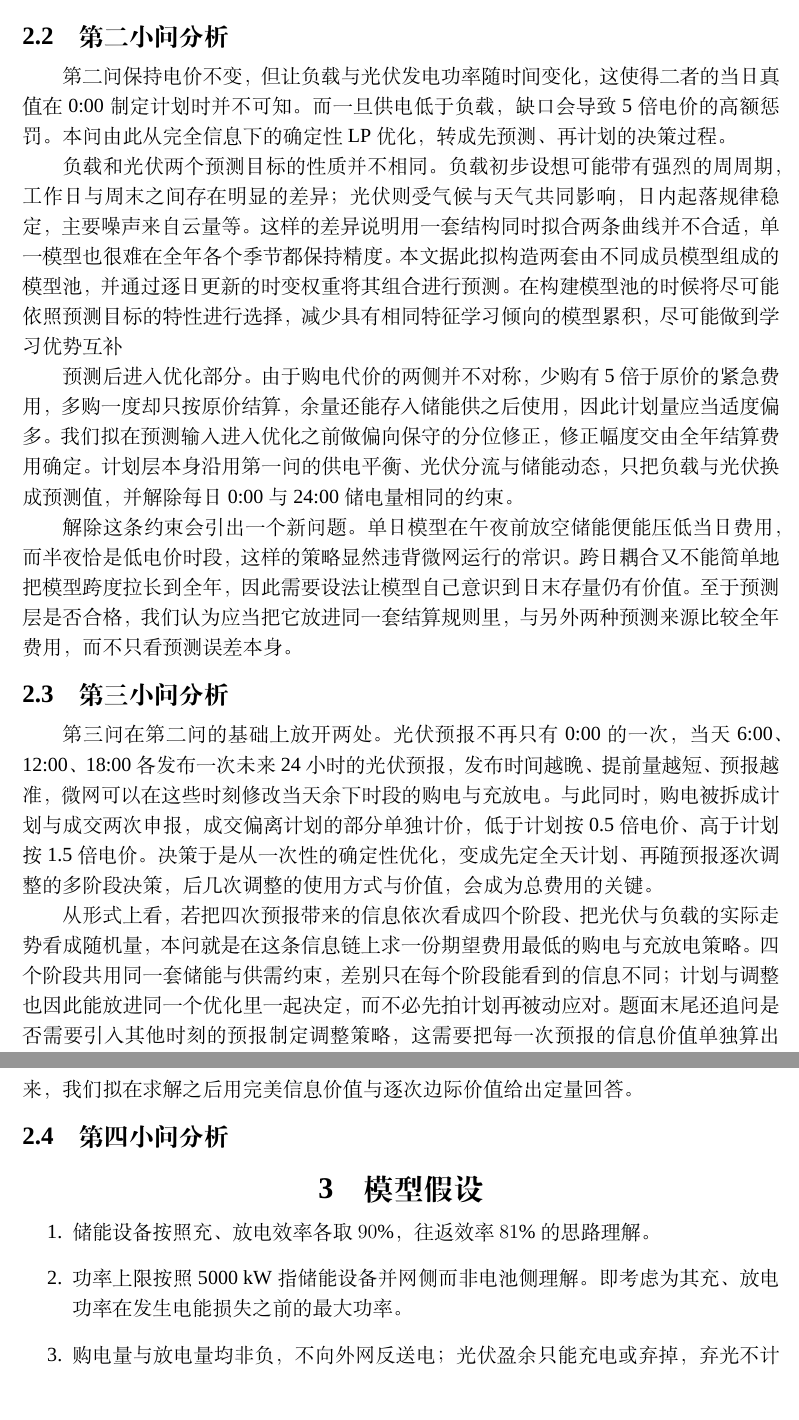
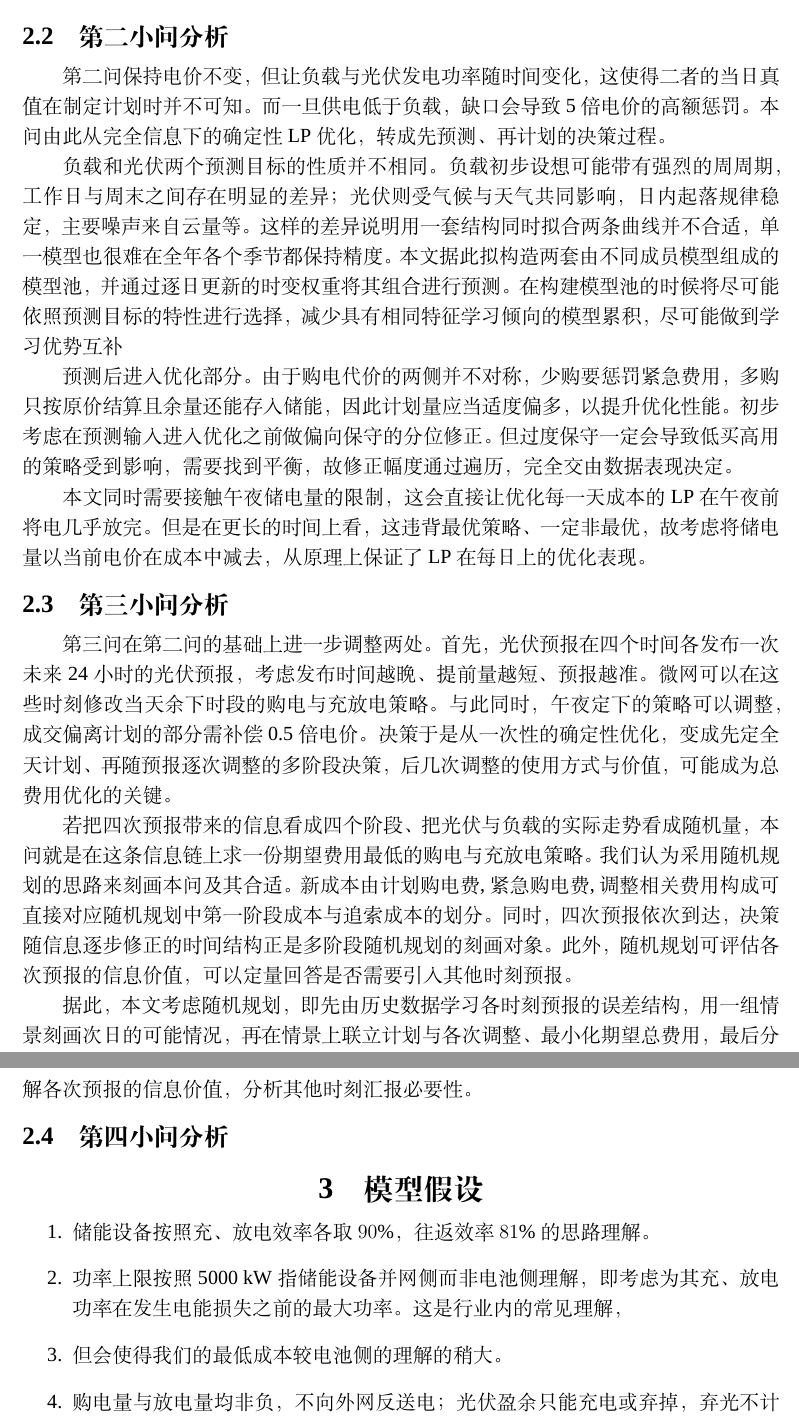
Before and after one commit to jerryloopback-hash/20260910-MMcompetition, a LaTeX document (C题/outcome/Cpaper.tex): two parts of pages 2 and 3 of 29, joined at a grey line, cut so that both start at the same text. Compiled offline with XeLaTeX; a missing font is replaced by an installed copy or a similar font.

Commit message:
p1-p3 问题分析 final

```diff
--- a/C题/outcome/Cpaper.tex
+++ b/C题/outcome/Cpaper.tex
@@ -81,7 +81,7 @@
 
 \subsection{第二小问分析}
 
-第二问保持电价不变，但让负载与光伏发电功率随时间变化，这使得二者的当日真值在 0:00 制定计划时并不可知。
+第二问保持电价不变，但让负载与光伏发电功率随时间变化，这使得二者的当日真值在制定计划时并不可知。
 而一旦供电低于负载，缺口会导致5倍电价的高额惩罚。本问由此从完全信息下的确定性LP优化，转成先预测、再计划的决策过程。
 
 负载和光伏两个预测目标的性质并不相同。负载初步设想可能带有强烈的周周期，工作日与周末之间存在明显的差异；光伏则受气候与天气共同影响，
@@ -89,15 +89,32 @@
 单一模型也很难在全年各个季节都保持精度。本文据此拟构造两套由不同成员模型组成的模型池，并通过逐日更新的时变权重将其组合进行预测。在构建模型池的时候将尽可能依照预测目标的特性进行选择，
 减少具有相同特征学习倾向的模型累积，尽可能做到学习优势互补
 
-预测后进入优化部分。由于购电代价的两侧并不对称，少购有5倍于原价的紧急费用，多购一度却只按原价结算，余量还能存入储能供之后使用，因此计划量应当适度偏多。我们拟在预测输入进入优化之前做偏向保守的分位修正，修正幅度交由全年结算费用确定。计划层本身沿用第一问的供电平衡、光伏分流与储能动态，只把负载与光伏换成预测值，并解除每日 0:00 与 24:00 储电量相同的约束。
+预测后进入优化部分。由于购电代价的两侧并不对称，少购要惩罚紧急费用，多购只按原价结算且余量还能存入储能，
+因此计划量应当适度偏多，以提升优化性能。初步考虑在预测输入进入优化之前做偏向保守的分位修正。但过度保守一定会导致低买高用的策略受到影响，需要找到平衡，
+故修正幅度通过遍历，完全交由数据表现决定。
 
-解除这条约束会引出一个新问题。单日模型在午夜前放空储能便能压低当日费用，而半夜恰是低电价时段，这样的策略显然违背微网运行的常识。跨日耦合又不能简单地把模型跨度拉长到全年，因此需要设法让模型自己意识到日末存量仍有价值。至于预测层是否合格，我们认为应当把它放进同一套结算规则里，与另外两种预测来源比较全年费用，而不只看预测误差本身。
+本文同时需要接触午夜储电量的限制，这会直接让优化每一天成本的LP
+在午夜前将电几乎放完。但是在更长的时间上看，这违背最优策略、一定非最优，故考虑将储电量以当前电价在成本中减去，从原理上保证了LP在每日
+上的优化表现。
 
 \subsection{第三小问分析}
 
-第三问在第二问的基础上放开两处。光伏预报不再只有 0:00 的一次，当天 6:00、12:00、18:00 各发布一次未来 24 小时的光伏预报，发布时间越晚、提前量越短、预报越准，微网可以在这些时刻修改当天余下时段的购电与充放电。与此同时，购电被拆成计划与成交两次申报，成交偏离计划的部分单独计价，低于计划按 0.5 倍电价、高于计划按 1.5 倍电价。决策于是从一次性的确定性优化，变成先定全天计划、再随预报逐次调整的多阶段决策，后几次调整的使用方式与价值，会成为总费用的关键。
+第三问在第二问的基础上进一步调整两处。
+首先，光伏预报在四个时间各发布一次未来 24 小时的光伏预报，考虑发布时间越晚、提前量越短、预报越准。
+微网可以在这些时刻修改当天余下时段的购电与充放电策略。
+与此同时，午夜定下的策略可以调整，成交偏离计划的部分需补偿0.5倍电价。决策于是从一次性的确定性优化，变成先定全天计划、
+再随预报逐次调整的多阶段决策，后几次调整的使用方式与价值，可能成为总费用优化的关键。
 
-从形式上看，若把四次预报带来的信息依次看成四个阶段、把光伏与负载的实际走势看成随机量，本问就是在这条信息链上求一份期望费用最低的购电与充放电策略。四个阶段共用同一套储能与供需约束，差别只在每个阶段能看到的信息不同；计划与调整也因此能放进同一个优化里一起决定，而不必先拍计划再被动应对。题面末尾还追问是否需要引入其他时刻的预报制定调整策略，这需要把每一次预报的信息价值单独算出来，我们拟在求解之后用完美信息价值与逐次边际价值给出定量回答。
+若把四次预报带来的信息看成四个阶段、把光伏与负载的实际走势看成随机量，
+本问就是在这条信息链上求一份期望费用最低的购电与充放电策略。我们认为采用随机规划的思路来刻画本问及其合适。
+新成本由计划购电费,紧急购电费,调整相关费用构成可直接对应随机规划中
+第一阶段成本与追索成本的划分。同时，四次预报依次到达，
+决策随信息逐步修正的时间结构
+正是多阶段随机规划的刻画对象。此外，随机规划可评估各次预报的信息价值，可以定量回答是否需要引入其他时刻预报。
+
+据此，本文考虑随机规划，即先由历史数据学习各时刻预报的误差结构，用一组情景刻画次日的可能情况，
+再在情景上联立计划与各次调整、最小化期望总费用，
+最后分解各次预报的信息价值，分析其他时刻汇报必要性。
 
 \subsection{第四小问分析}
 
@@ -106,7 +123,8 @@
 
 \begin{enumerate}
 \item 储能设备按照充、放电效率各取 $90\%$，往返效率 $81\%$的思路理解。
-\item 功率上限按照 5000~kW 指储能设备并网侧而非电池侧理解。即考虑为其充、放电功率在发生电能损失之前的最大功率。
+\item 功率上限按照 5000~kW 指储能设备并网侧而非电池侧理解，即考虑为其充、放电功率在发生电能损失之前的最大功率。这是行业内的常见理解，
+\item 但会使得我们的最低成本较电池侧的理解的稍大。
 \item 购电量与放电量均非负，不向外网反送电；光伏盈余只能充电或弃掉，弃光不计费用，以与题面"购电量"的记账方向一致。
 \end{enumerate}
 
```
